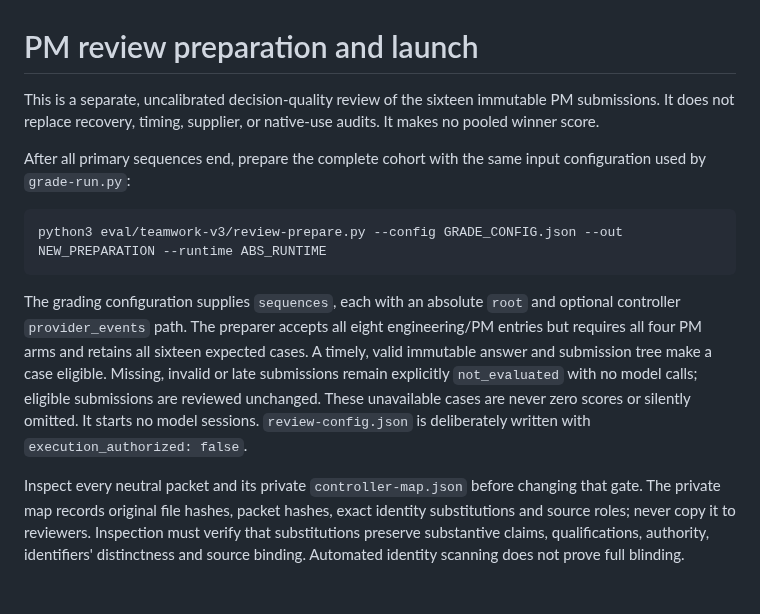
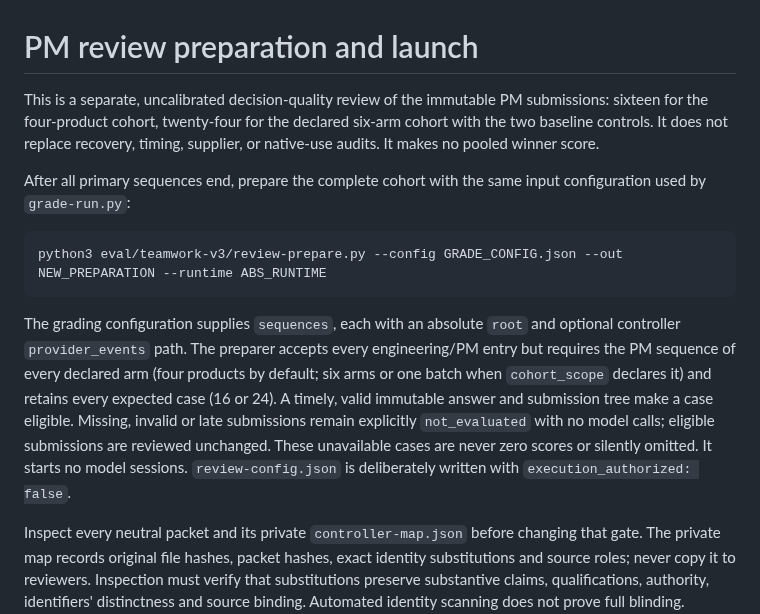
Before and after one commit to agaaz007/multiplayer-ai, a Markdown page: eval/teamwork-v3/REVIEW.md, the part around the change. GitHub-like rendering; blank space fills up the shorter version.

````diff
--- a/eval/teamwork-v3/REVIEW.md
+++ b/eval/teamwork-v3/REVIEW.md
@@ -1,6 +1,6 @@
 # PM review preparation and launch
 
-This is a separate, uncalibrated decision-quality review of the sixteen immutable PM submissions. It does not replace recovery, timing, supplier, or native-use audits. It makes no pooled winner score.
+This is a separate, uncalibrated decision-quality review of the immutable PM submissions: sixteen for the four-product cohort, twenty-four for the declared six-arm cohort with the two baseline controls. It does not replace recovery, timing, supplier, or native-use audits. It makes no pooled winner score.
 
 After all primary sequences end, prepare the complete cohort with the same input configuration used by `grade-run.py`:
 
@@ -8,7 +8,7 @@ After all primary sequences end, prepare the complete cohort with the same input
 python3 eval/teamwork-v3/review-prepare.py --config GRADE_CONFIG.json --out NEW_PREPARATION --runtime ABS_RUNTIME
 ```
 
-The grading configuration supplies `sequences`, each with an absolute `root` and optional controller `provider_events` path. The preparer accepts all eight engineering/PM entries but requires all four PM arms and retains all sixteen expected cases. A timely, valid immutable answer and submission tree make a case eligible. Missing, invalid or late submissions remain explicitly `not_evaluated` with no model calls; eligible submissions are reviewed unchanged. These unavailable cases are never zero scores or silently omitted. It starts no model sessions. `review-config.json` is deliberately written with `execution_authorized: false`.
+The grading configuration supplies `sequences`, each with an absolute `root` and optional controller `provider_events` path. The preparer accepts every engineering/PM entry but requires the PM sequence of every declared arm (four products by default; six arms or one batch when `cohort_scope` declares it) and retains every expected case (16 or 24). A timely, valid immutable answer and submission tree make a case eligible. Missing, invalid or late submissions remain explicitly `not_evaluated` with no model calls; eligible submissions are reviewed unchanged. These unavailable cases are never zero scores or silently omitted. It starts no model sessions. `review-config.json` is deliberately written with `execution_authorized: false`.
 
 Inspect every neutral packet and its private `controller-map.json` before changing that gate. The private map records original file hashes, packet hashes, exact identity substitutions and source roles; never copy it to reviewers. Inspection must verify that substitutions preserve substantive claims, qualifications, authority, identifiers' distinctness and source binding. Automated identity scanning does not prove full blinding. Declare the cohort and freeze these artifacts before launch.
 
````
Also changed, not shown: eval/teamwork-v3/protocol.md (+3 -3 lines), eval/teamwork-v3/rubric.md (+17 -1 lines).
